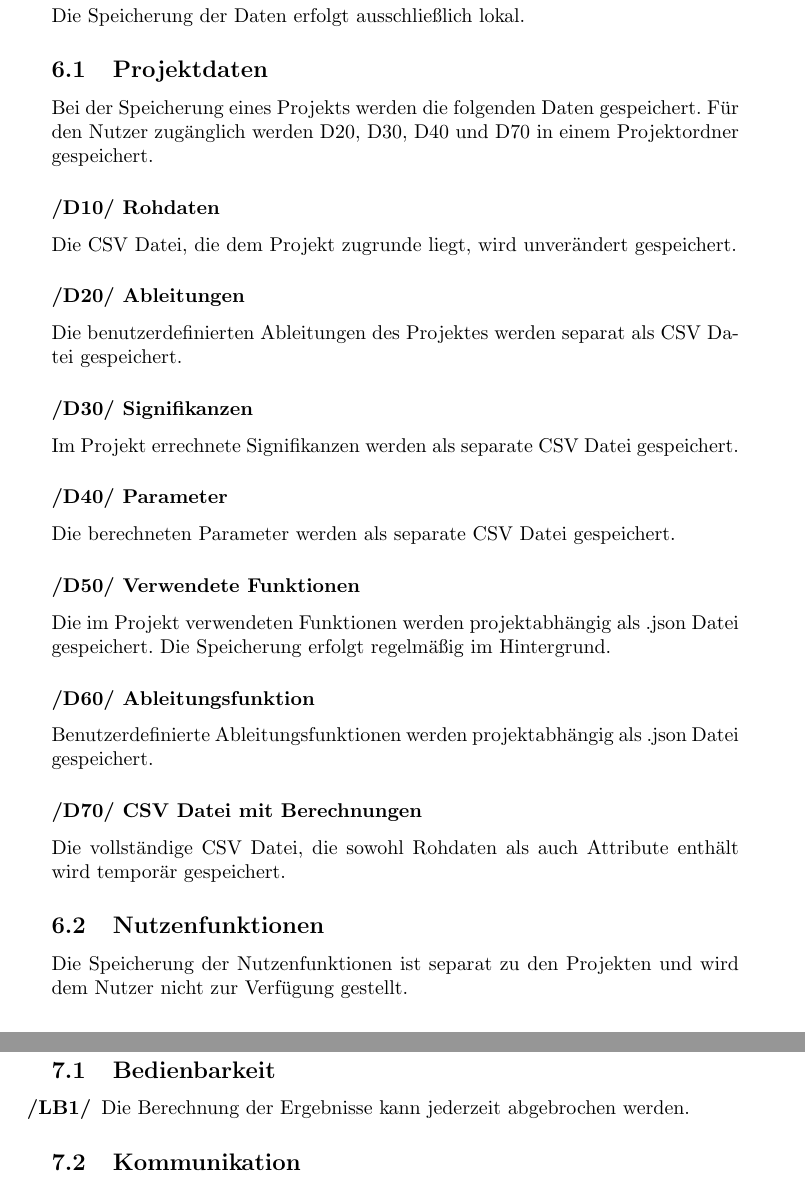
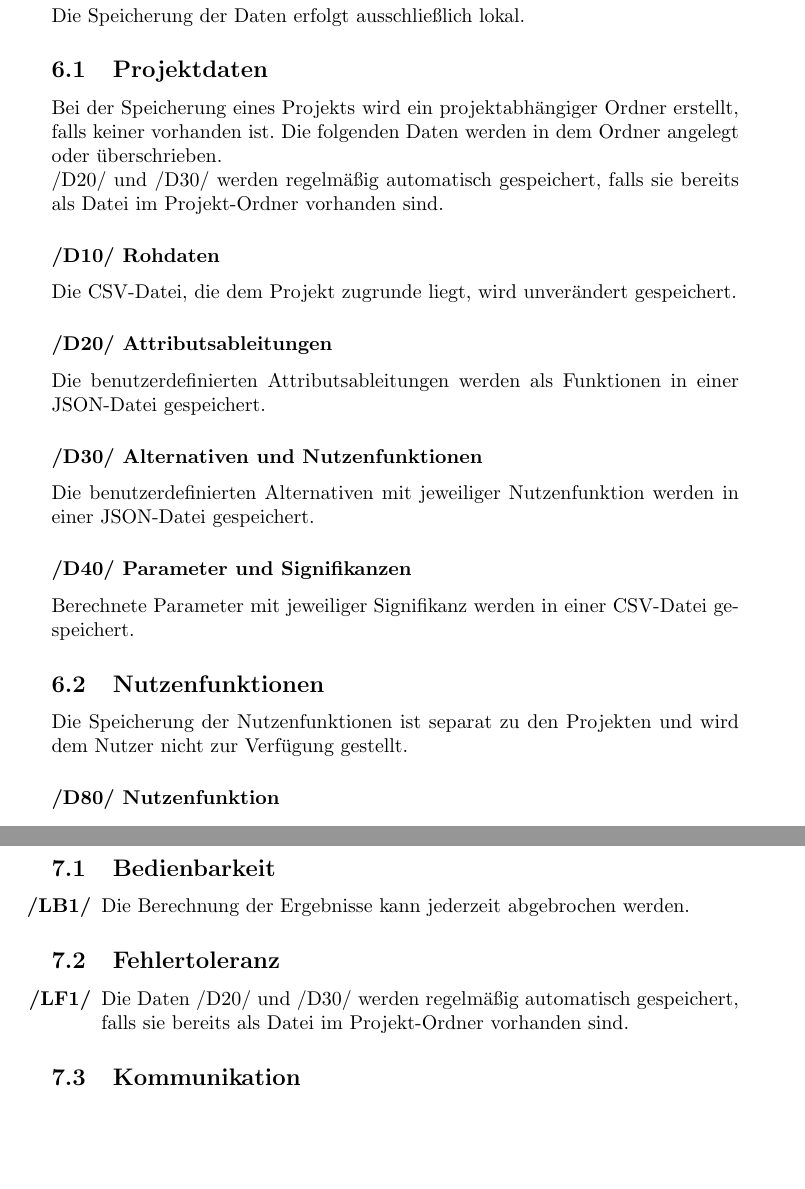
Before and after one commit to EinDamian/discrete-choice, a LaTeX document (specifications/main.tex): two parts of pages 13 and 15 of 24 before the commit and two parts of pages 13 and 14 of 23 after it, joined at a grey line, cut so that both start at the same text, the shorter picture padded with empty space. Compiled offline with pdfLaTeX.

Commit message:
Produktdaten überarbeitet

```diff
--- a/specifications/main.tex
+++ b/specifications/main.tex
@@ -276,21 +276,18 @@ Im Folgenden ist eine Übersicht der Produktfunktionen.
 \section{Produktdaten}
 Die Speicherung der Daten erfolgt ausschließlich lokal.
 \subsection{Projektdaten}
-Bei der Speicherung eines Projekts werden die folgenden Daten gespeichert. Für den Nutzer zugänglich werden D20, D30, D40 und D70 in einem Projektordner gespeichert.
+Bei der Speicherung eines Projekts wird ein projektabhängiger Ordner erstellt, falls keiner vorhanden ist. Die folgenden Daten werden in dem Ordner angelegt oder überschrieben. \newline
+/D20/ und /D30/ werden regelmäßig automatisch gespeichert, falls sie bereits als Datei im Projekt-Ordner vorhanden sind.
 \subsubsection*{/D10/ Rohdaten}
-Die CSV Datei, die dem Projekt zugrunde liegt, wird unverändert gespeichert.
-\subsubsection*{/D20/ Ableitungen}
-Die benutzerdefinierten Ableitungen des Projektes werden separat als CSV Datei gespeichert.
-\subsubsection*{/D30/ Signifikanzen}
-Im Projekt errechnete Signifikanzen werden als separate CSV Datei gespeichert.
-\subsubsection*{/D40/ Parameter}
-Die berechneten Parameter werden als separate CSV Datei gespeichert.
-\subsubsection*{/D50/ Verwendete Funktionen}
-Die im Projekt verwendeten Funktionen werden projektabhängig als .json  Datei gespeichert. Die Speicherung erfolgt regelmäßig im Hintergrund.
-\subsubsection*{/D60/ Ableitungsfunktion}
-Benutzerdefinierte Ableitungsfunktionen werden projektabhängig als .json Datei gespeichert.
-\subsubsection*{/D70/ CSV Datei mit Berechnungen}
-Die vollständige CSV Datei, die sowohl Rohdaten als auch Attribute enthält wird temporär gespeichert.
+Die CSV-Datei, die dem Projekt zugrunde liegt, wird unverändert gespeichert.
+\subsubsection*{/D20/ Attributsableitungen}
+Die benutzerdefinierten Attributsableitungen werden als Funktionen in einer JSON-Datei gespeichert.
+\subsubsection*{/D30/ Alternativen und Nutzenfunktionen}
+Die benutzerdefinierten Alternativen mit jeweiliger Nutzenfunktion werden in einer JSON-Datei gespeichert.
+\subsubsection*{/D40/ Parameter und Signifikanzen}
+Berechnete Parameter mit jeweiliger Signifikanz werden in einer CSV-Datei gespeichert.
+%\subsubsection*{/D70/ CSV Datei mit Berechnungen}
+%Die vollständige CSV Datei, die sowohl Rohdaten als auch Attribute enthält wird temporär gespeichert.
 \subsection{Nutzenfunktionen}
 Die Speicherung der Nutzenfunktionen ist separat zu den Projekten und wird dem Nutzer nicht zur Verfügung gestellt.
 \subsubsection*{/D80/ Nutzenfunktion}
@@ -302,6 +299,10 @@ Die benutzerdefinierten Nutzenfunktionen werden als separate Datei projektunabh
 \subsection{Bedienbarkeit}
 \begin{itemize}
     \item[\textbf{/LB1/}] Die Berechnung der Ergebnisse kann jederzeit abgebrochen werden.
+\end{itemize}
+\subsection{Fehlertoleranz}
+\begin{itemize}
+    \item[\textbf{/LF1/}] Die Daten /D20/ und /D30/ werden regelmäßig automatisch gespeichert, falls sie bereits als Datei im Projekt-Ordner vorhanden sind.
 \end{itemize}
 \subsection{Kommunikation}
 \begin{itemize}
```
